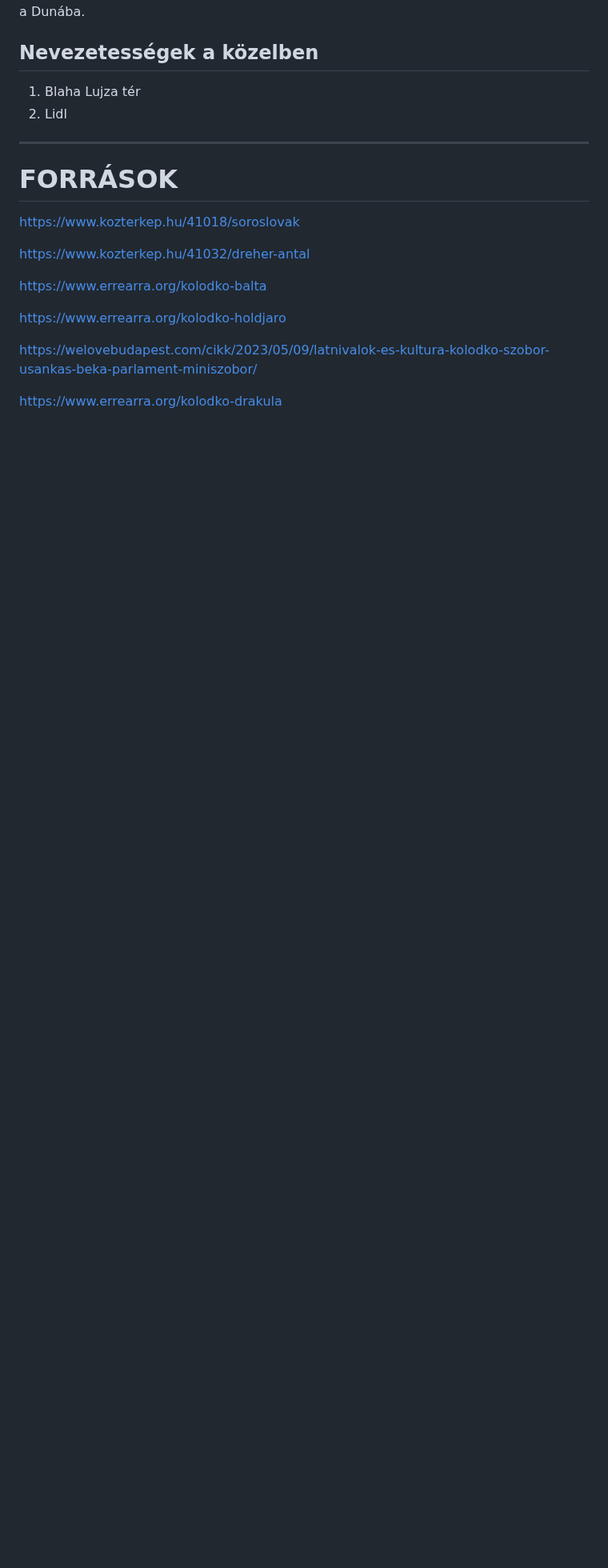
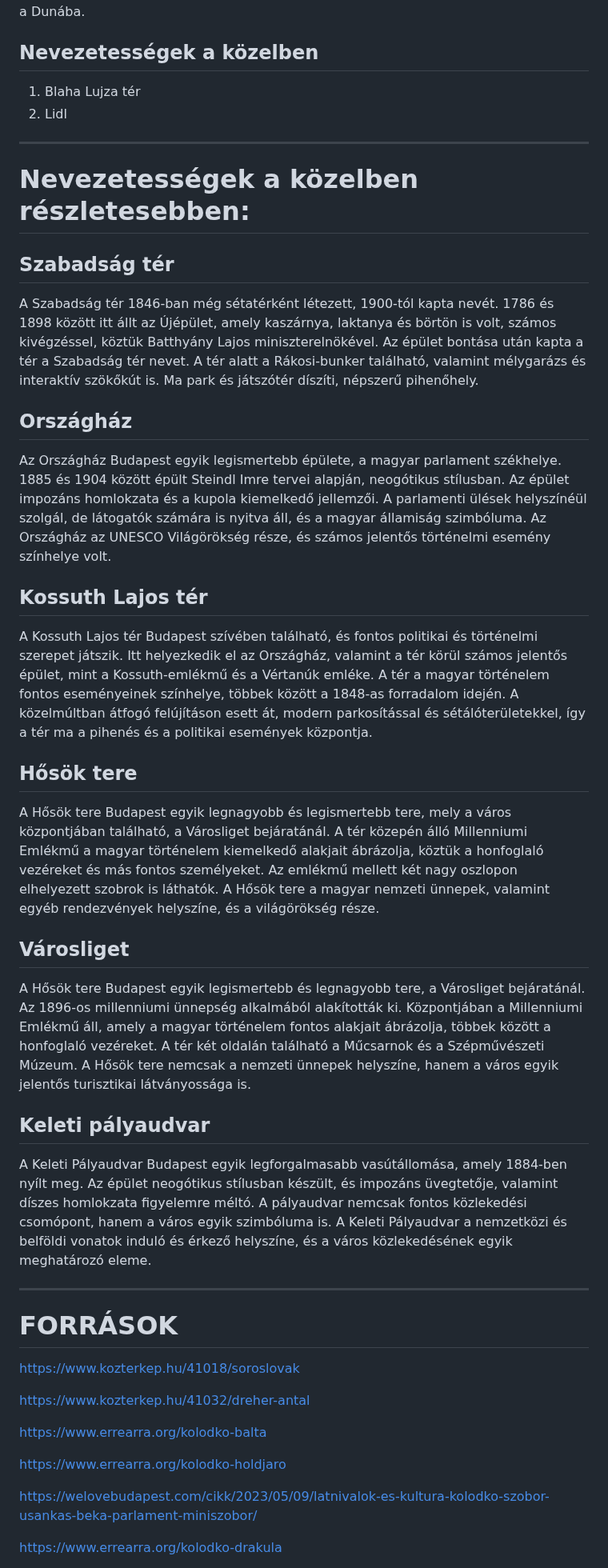
Before and after one commit to hanakdavid/Kolodko-Projekt, a Markdown page: szobrok.md, the part around the change. Shown at 80% size. GitHub-like rendering; blank space fills up the shorter version.

```diff
--- a/szobrok.md
+++ b/szobrok.md
@@ -242,6 +242,33 @@ A New York Kávéház 2014-ben ünnepelte 120. születésnapját. Az évforduló
 2. Lidl
 ---
 
+# Nevezetességek a közelben részletesebben:
+
+## Szabadság tér
+
+A Szabadság tér 1846-ban még sétatérként létezett, 1900-tól kapta nevét. 1786 és 1898 között itt állt az Újépület, amely kaszárnya, laktanya és börtön is volt, számos kivégzéssel, köztük Batthyány Lajos miniszterelnökével. Az épület bontása után kapta a tér a Szabadság tér nevet. A tér alatt a Rákosi-bunker található, valamint mélygarázs és interaktív szökőkút is. Ma park és játszótér díszíti, népszerű pihenőhely.
+
+## Országház
+
+Az Országház Budapest egyik legismertebb épülete, a magyar parlament székhelye. 1885 és 1904 között épült Steindl Imre tervei alapján, neogótikus stílusban. Az épület impozáns homlokzata és a kupola kiemelkedő jellemzői. A parlamenti ülések helyszínéül szolgál, de látogatók számára is nyitva áll, és a magyar államiság szimbóluma. Az Országház az UNESCO Világörökség része, és számos jelentős történelmi esemény színhelye volt.
+
+## Kossuth Lajos tér
+
+A Kossuth Lajos tér Budapest szívében található, és fontos politikai és történelmi szerepet játszik. Itt helyezkedik el az Országház, valamint a tér körül számos jelentős épület, mint a Kossuth-emlékmű és a Vértanúk emléke. A tér a magyar történelem fontos eseményeinek színhelye, többek között a 1848-as forradalom idején. A közelmúltban átfogó felújításon esett át, modern parkosítással és sétálóterületekkel, így a tér ma a pihenés és a politikai események központja.
+
+## Hősök tere
+
+A Hősök tere Budapest egyik legnagyobb és legismertebb tere, mely a város központjában található, a Városliget bejáratánál. A tér közepén álló Millenniumi Emlékmű a magyar történelem kiemelkedő alakjait ábrázolja, köztük a honfoglaló vezéreket és más fontos személyeket. Az emlékmű mellett két nagy oszlopon elhelyezett szobrok is láthatók. A Hősök tere a magyar nemzeti ünnepek, valamint egyéb rendezvények helyszíne, és a világörökség része.
+
+## Városliget
+
+A Hősök tere Budapest egyik legismertebb és legnagyobb tere, a Városliget bejáratánál. Az 1896-os millenniumi ünnepség alkalmából alakították ki. Központjában a Millenniumi Emlékmű áll, amely a magyar történelem fontos alakjait ábrázolja, többek között a honfoglaló vezéreket. A tér két oldalán található a Műcsarnok és a Szépművészeti Múzeum. A Hősök tere nemcsak a nemzeti ünnepek helyszíne, hanem a város egyik jelentős turisztikai látványossága is.
+
+## Keleti pályaudvar
+
+A Keleti Pályaudvar Budapest egyik legforgalmasabb vasútállomása, amely 1884-ben nyílt meg. Az épület neogótikus stílusban készült, és impozáns üvegtetője, valamint díszes homlokzata figyelemre méltó. A pályaudvar nemcsak fontos közlekedési csomópont, hanem a város egyik szimbóluma is. A Keleti Pályaudvar a nemzetközi és belföldi vonatok induló és érkező helyszíne, és a város közlekedésének egyik meghatározó eleme.
+
+---
 # FORRÁSOK
 
 https://www.kozterkep.hu/41018/soroslovak
```
